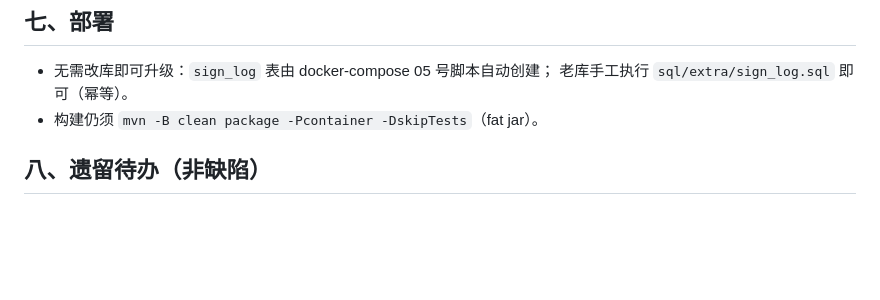
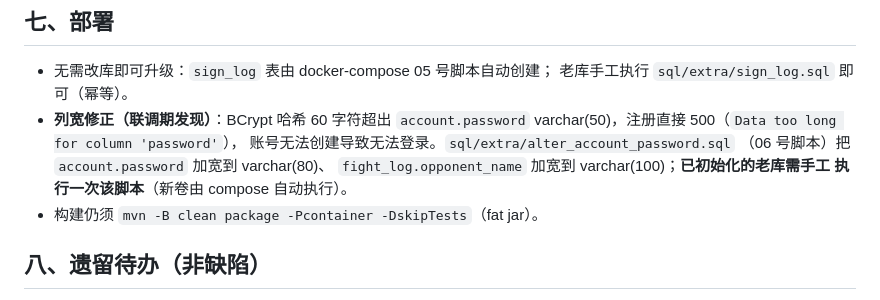
Before and after one commit to HugoRun/game-bird, a Markdown page: docs/改动说明-20261101.md, the part around the change. GitHub-like rendering; blank space fills up the shorter version.

Commit message:
docs: note the column-widening fix in the change notes

```diff
--- a/docs/改动说明-20261101.md
+++ b/docs/改动说明-20261101.md
@@ -92,6 +92,12 @@ session key `sRole`、Cookie `sk_bird`、端口 80、`/assets/**`、DB 绑定字
 
 - 无需改库即可升级：`sign_log` 表由 docker-compose 05 号脚本自动创建；
   老库手工执行 `sql/extra/sign_log.sql` 即可（幂等）。
+- **列宽修正（联调期发现）**：BCrypt 哈希 60 字符超出 `account.password`
+  varchar(50)，注册直接 500（`Data too long for column 'password'`），
+  账号无法创建导致无法登录。`sql/extra/alter_account_password.sql`
+  （06 号脚本）把 `account.password` 加宽到 varchar(80)、
+  `fight_log.opponent_name` 加宽到 varchar(100)；**已初始化的老库需手工
+  执行一次该脚本**（新卷由 compose 自动执行）。
 - 构建仍须 `mvn -B clean package -Pcontainer -DskipTests`（fat jar）。
 
 ## 八、遗留待办（非缺陷）
```
